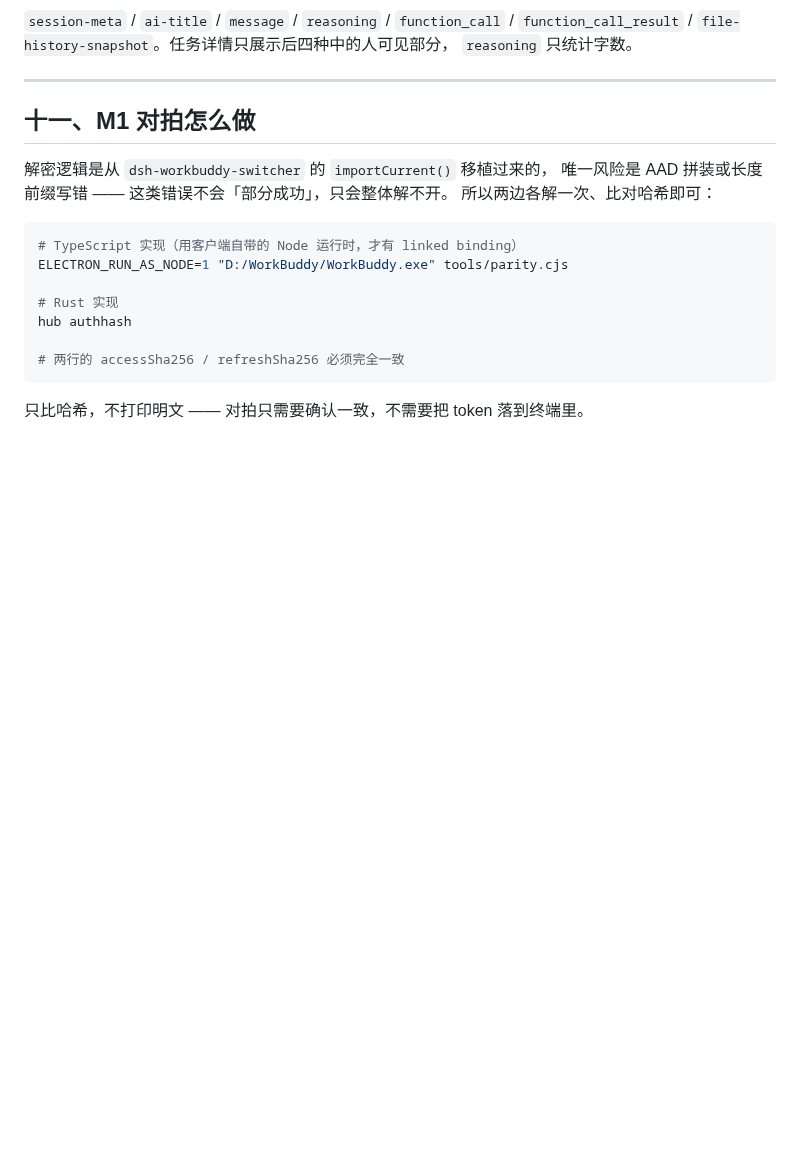
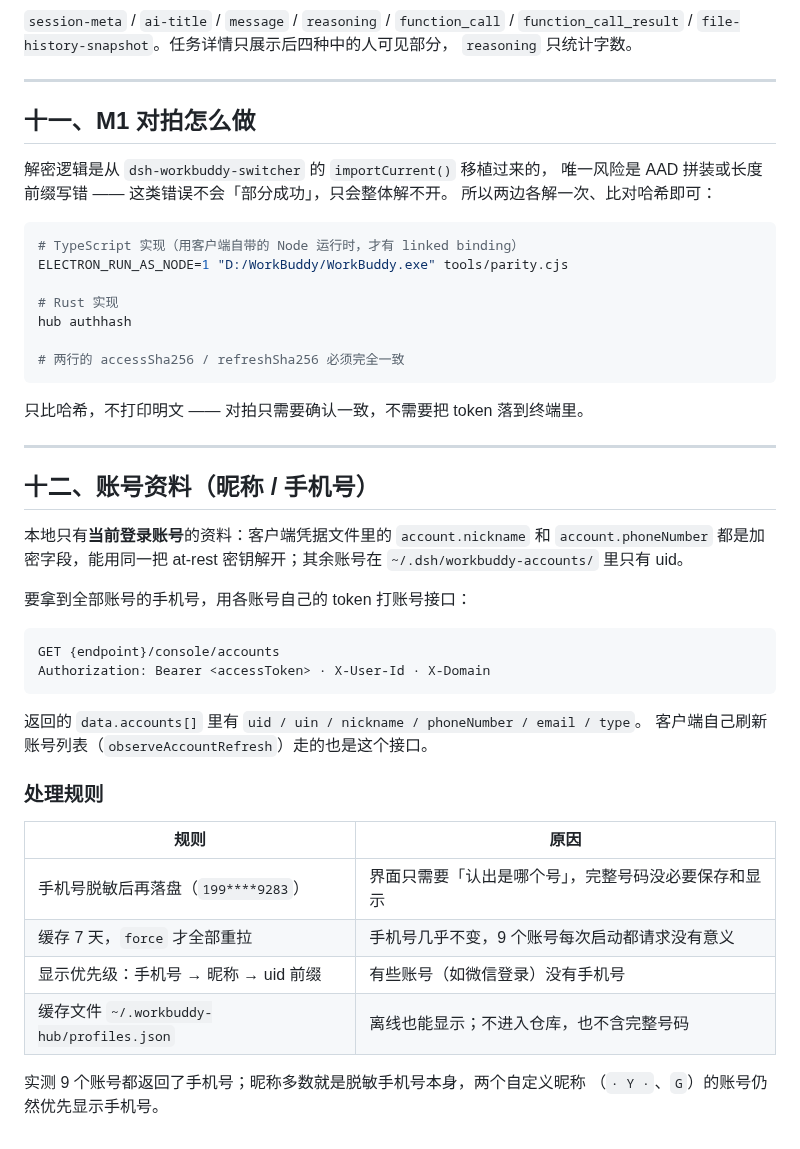
Before and after one commit to ddGuo/workbuddy-hub, a Markdown page: docs/workbuddy-hub-技术说明.md, the part around the change. Drawn GitHub-style; blank space fills up the shorter version.

````diff
--- a/docs/workbuddy-hub-技术说明.md
+++ b/docs/workbuddy-hub-技术说明.md
@@ -274,3 +274,33 @@ hub authhash
 ```
 
 只比哈希，不打印明文 —— 对拍只需要确认一致，不需要把 token 落到终端里。
+
+---
+
+## 十二、账号资料（昵称 / 手机号）
+
+本地只有**当前登录账号**的资料：客户端凭据文件里的 `account.nickname` 和
+`account.phoneNumber` 都是加密字段，能用同一把 at-rest 密钥解开；其余账号在
+`~/.dsh/workbuddy-accounts/` 里只有 uid。
+
+要拿到全部账号的手机号，用各账号自己的 token 打账号接口：
+
+```
+GET {endpoint}/console/accounts
+Authorization: Bearer <accessToken> · X-User-Id · X-Domain
+```
+
+返回的 `data.accounts[]` 里有 `uid / uin / nickname / phoneNumber / email / type`。
+客户端自己刷新账号列表（`observeAccountRefresh`）走的也是这个接口。
+
+### 处理规则
+
+| 规则 | 原因 |
+|---|---|
+| 手机号脱敏后再落盘（`199****9283`） | 界面只需要「认出是哪个号」，完整号码没必要保存和显示 |
+| 缓存 7 天，`force` 才全部重拉 | 手机号几乎不变，9 个账号每次启动都请求没有意义 |
+| 显示优先级：手机号 → 昵称 → uid 前缀 | 有些账号（如微信登录）没有手机号 |
+| 缓存文件 `~/.workbuddy-hub/profiles.json` | 离线也能显示；不进入仓库，也不含完整号码 |
+
+实测 9 个账号都返回了手机号；昵称多数就是脱敏手机号本身，两个自定义昵称
+（`· Y ·`、`G`）的账号仍然优先显示手机号。
````
Also changed, not shown: README.md (+2 -1 lines), docs/ui-dark.png, docs/ui-detail.png, docs/ui-light.png, 11 other files.
